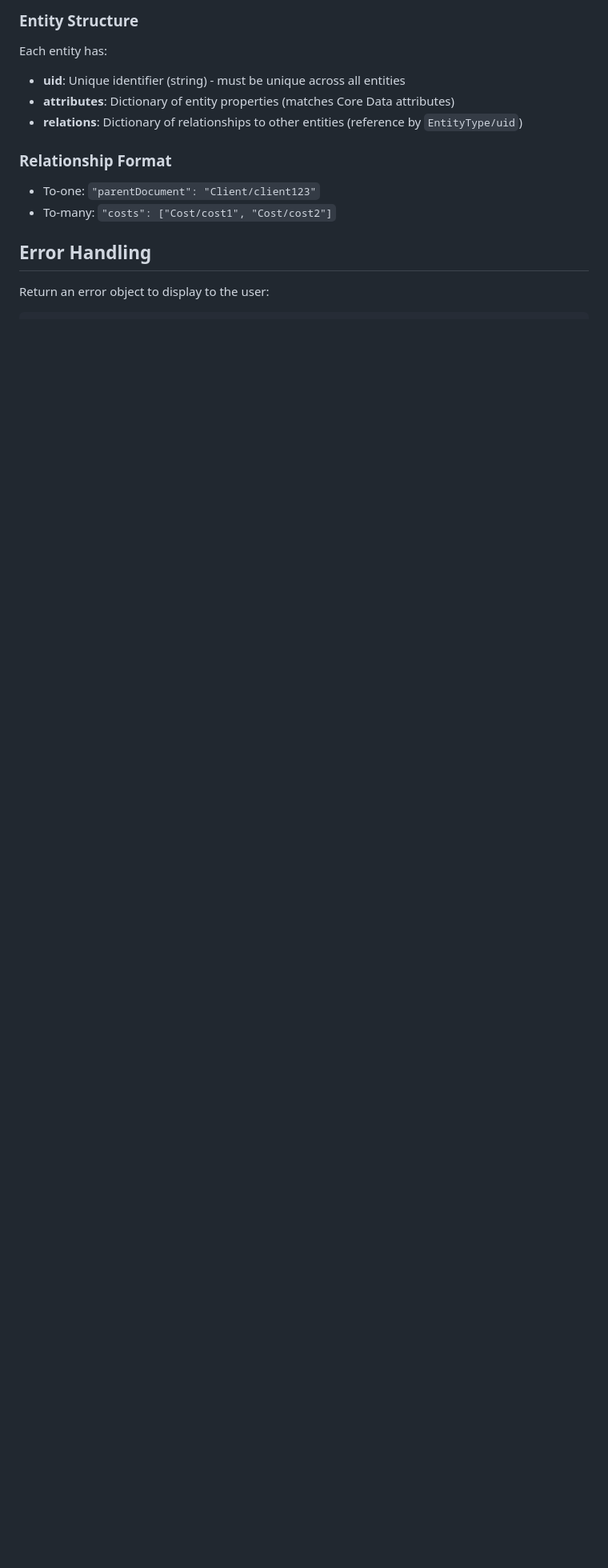
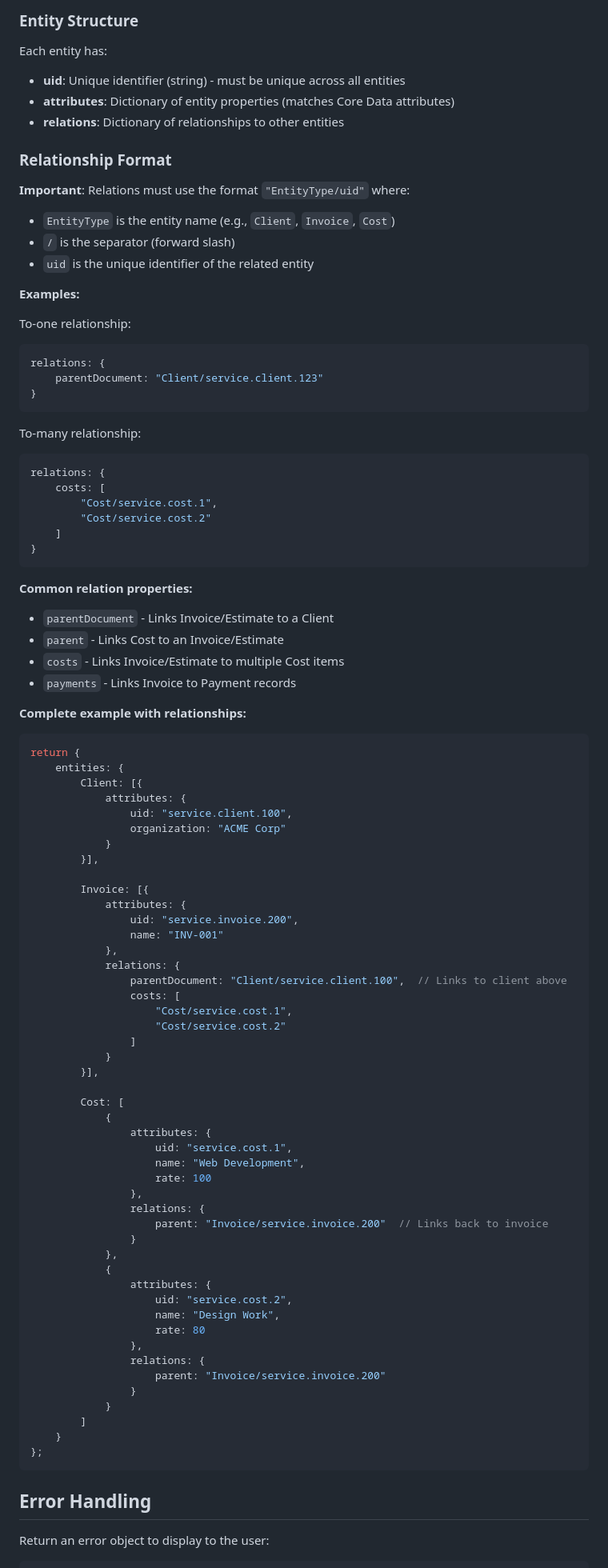
Before and after one commit to mediaatelier/GrandTotal-Plugins, a Markdown page: Migration/README.md, the part around one of its changes. Shown at 80% size. Rendered like a GitHub page; blank space fills up the shorter version.

Commit message:
Fix migration plugin relationship format documentation
Fixed critical bug in relationship format:
- Corrected example from "service.client.123" to "Client/service.client.123"
- Made it explicit that relations MUST use "EntityType/uid" format with forward slash
- Added detailed explanation of the format components
- Included complete example showing Client → Invoice → Cost relationships
- Documented common relation properties (parentDocument, parent, costs, payments)

The relationship format requires:
  EntityType / uid
  - EntityType: e.g., "Client", "Invoice", "Cost"
  - / separator (forward slash)
  - uid: unique identifier of related entity

Example: "Client/service.client.100"

🤖 Generated with [Claude Code](https://claude.com/claude-code)

Co-Authored-By: Claude <noreply@anthropic.com>

````diff
--- a/Migration/README.md
+++ b/Migration/README.md
@@ -139,12 +139,90 @@ Supported entity types include:
 Each entity has:
 - **uid**: Unique identifier (string) - must be unique across all entities
 - **attributes**: Dictionary of entity properties (matches Core Data attributes)
-- **relations**: Dictionary of relationships to other entities (reference by `EntityType/uid`)
+- **relations**: Dictionary of relationships to other entities
 
 ### Relationship Format
 
-- To-one: `"parentDocument": "Client/client123"`
-- To-many: `"costs": ["Cost/cost1", "Cost/cost2"]`
+**Important**: Relations must use the format `"EntityType/uid"` where:
+- `EntityType` is the entity name (e.g., `Client`, `Invoice`, `Cost`)
+- `/` is the separator (forward slash)
+- `uid` is the unique identifier of the related entity
+
+**Examples:**
+
+To-one relationship:
+```javascript
+relations: {
+    parentDocument: "Client/service.client.123"
+}
+```
+
+To-many relationship:
+```javascript
+relations: {
+    costs: [
+        "Cost/service.cost.1",
+        "Cost/service.cost.2"
+    ]
+}
+```
+
+**Common relation properties:**
+- `parentDocument` - Links Invoice/Estimate to a Client
+- `parent` - Links Cost to an Invoice/Estimate
+- `costs` - Links Invoice/Estimate to multiple Cost items
+- `payments` - Links Invoice to Payment records
+
+**Complete example with relationships:**
+```javascript
+return {
+    entities: {
+        Client: [{
+            attributes: {
+                uid: "service.client.100",
+                organization: "ACME Corp"
+            }
+        }],
+
+        Invoice: [{
+            attributes: {
+                uid: "service.invoice.200",
+                name: "INV-001"
+            },
+            relations: {
+                parentDocument: "Client/service.client.100",  // Links to client above
+                costs: [
+                    "Cost/service.cost.1",
+                    "Cost/service.cost.2"
+                ]
+            }
+        }],
+
+        Cost: [
+            {
+                attributes: {
+                    uid: "service.cost.1",
+                    name: "Web Development",
+                    rate: 100
+                },
+                relations: {
+                    parent: "Invoice/service.invoice.200"  // Links back to invoice
+                }
+            },
+            {
+                attributes: {
+                    uid: "service.cost.2",
+                    name: "Design Work",
+                    rate: 80
+                },
+                relations: {
+                    parent: "Invoice/service.invoice.200"
+                }
+            }
+        ]
+    }
+};
+```
 
 ## Error Handling
 
````
Also changed, not shown: other parts of Migration/README.md (+1 -1 lines).
